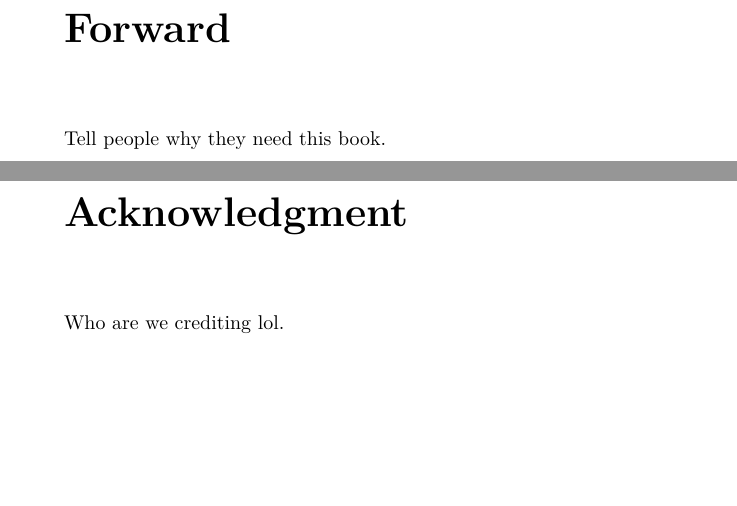
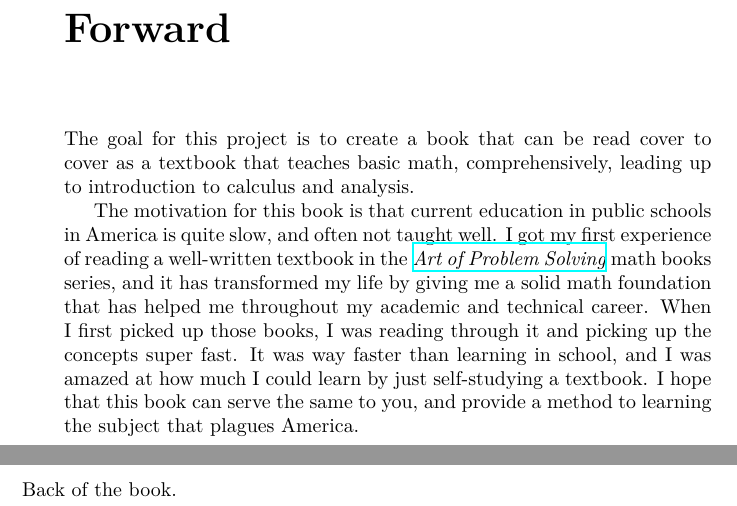
Before and after one commit to mikinty/math-for-babies, a LaTeX book (main.tex, which reads back_cover.tex, forward.tex): two parts of pages 7 and 9 of 14 before the commit and two parts of pages 7 and 12 of 12 after it, joined at a grey line, cut so that both start at the same text, the shorter picture padded with empty space. Compiled offline with XeLaTeX; a missing font is replaced by an installed copy or a similar font.

Commit message:
version control already messed up, just template

```diff
--- a/back_cover.tex
+++ b/back_cover.tex
@@ -1,5 +1,3 @@
 \thispagestyle{empty}
 
-Viridity Capital LLC explores the seldom-explored, embarrassing topics of virginity, sex and awkward social interactions, to open dialogues to help CS Majors and others in finding concrete plans to improve their lives.
-
-Please visit our Github to learn more about our research and projects: \href{https://github.com/viriditycapital/}{\te{github.com/viriditycapital/}}
+Back of the book.
--- a/forward.tex
+++ b/forward.tex
@@ -1,7 +1,8 @@
 \chapter*{Forward}
 
-Tell people why they need this book.
+The goal for this project is to create a book that can be read cover to cover as a textbook that teaches basic math, comprehensively, leading up to introduction to calculus and analysis.
 
-\chapter*{Acknowledgment}
-
-Who are we crediting lol.
+The motivation for this book is that current education in public schools in America is quite slow, and often not taught well.
+I got my first experience of reading a well-written textbook in the \href{https://artofproblemsolving.com/}{\textit{Art of Problem Solving}} math books series, and it has transformed my life by giving me a solid math foundation that has helped me throughout my academic and technical career.
+When I first picked up those books, I was reading through it and picking up the concepts super fast. It was way faster than learning in school, and I was amazed at how much I could learn by just self-studying a textbook.
+I hope that this book can serve the same to you, and provide a method to learning the subject that plagues America.
```
Also changed, not shown: README.md, 1 other file.
